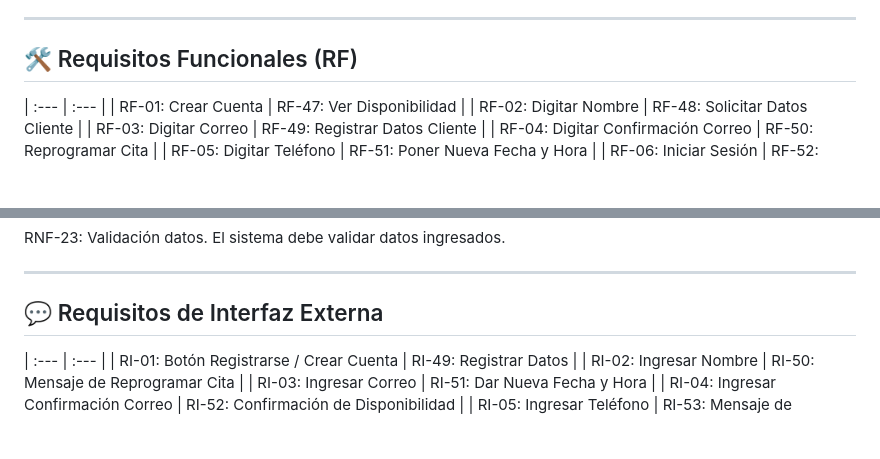
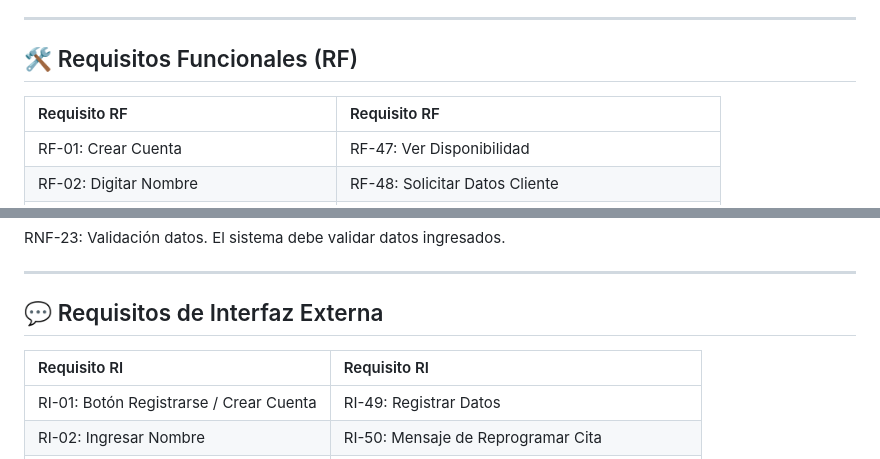
Before and after one commit to anamaria61/ChatBotBarber-Proyecto, a Markdown page: README.md, 2 parts joined by grey strips. GitHub-like rendering; blank space fills up the shorter version.

Commit message:
docs(README): reorganizar estructuira de la documentación

```diff
--- a/README.md
+++ b/README.md
@@ -111,6 +111,7 @@ necesidad de intervención humana en tareas repetitivas.
 
 ## 🛠️ Requisitos Funcionales (RF)
 
+| Requisito RF | Requisito RF |
 | :--- | :--- |
 | RF-01: Crear Cuenta | RF-47: Ver Disponibilidad |
 | RF-02: Digitar Nombre | RF-48: Solicitar Datos Cliente |
@@ -237,6 +238,7 @@ RNF-23: Validación datos. El sistema debe validar datos ingresados.
 
 ## 💬 Requisitos de Interfaz Externa
 
+| Requisito RI | Requisito RI |
 | :--- | :--- |
 | RI-01: Botón Registrarse / Crear Cuenta | RI-49: Registrar Datos |
 | RI-02: Ingresar Nombre | RI-50: Mensaje de Reprogramar Cita |
```
